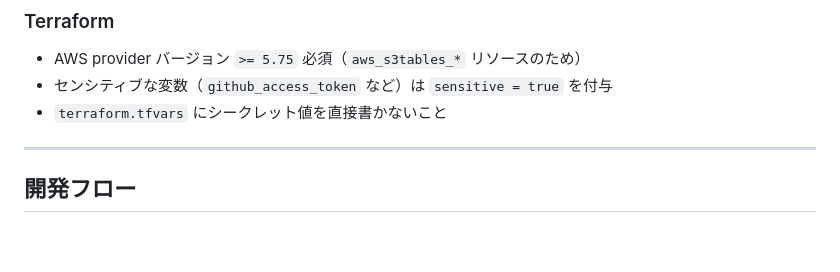
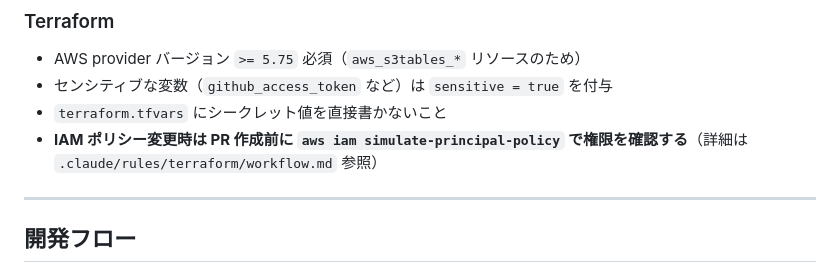
Before and after one commit to rikunisikawa/health-logger, a Markdown page: CLAUDE.md, the part around the change. Rendered like a GitHub page; blank space fills up the shorter version.

Commit message:
chore(rules): IAM ポリシー変更時の simulate-principal-policy チェックを義務化
PR #143 で glue:UpdateDatabase 不足が apply 後に発覚したことを受け、
Terraform IAM 変更時は PR 作成前に aws iam simulate-principal-policy を
実行して権限確認することをルール化する。

Co-Authored-By: Claude Sonnet 4.6 <noreply@anthropic.com>

```diff
--- a/CLAUDE.md
+++ b/CLAUDE.md
@@ -70,6 +70,7 @@ $BASE plan -var='lambda_s3_keys={"create_record":"placeholder","get_latest":"pla
 - AWS provider バージョン `>= 5.75` 必須（`aws_s3tables_*` リソースのため）
 - センシティブな変数（`github_access_token` など）は `sensitive = true` を付与
 - `terraform.tfvars` にシークレット値を直接書かないこと
+- **IAM ポリシー変更時は PR 作成前に `aws iam simulate-principal-policy` で権限を確認する**（詳細は `.claude/rules/terraform/workflow.md` 参照）
 
 ---
 
```
Also changed, not shown: 1 other file.
